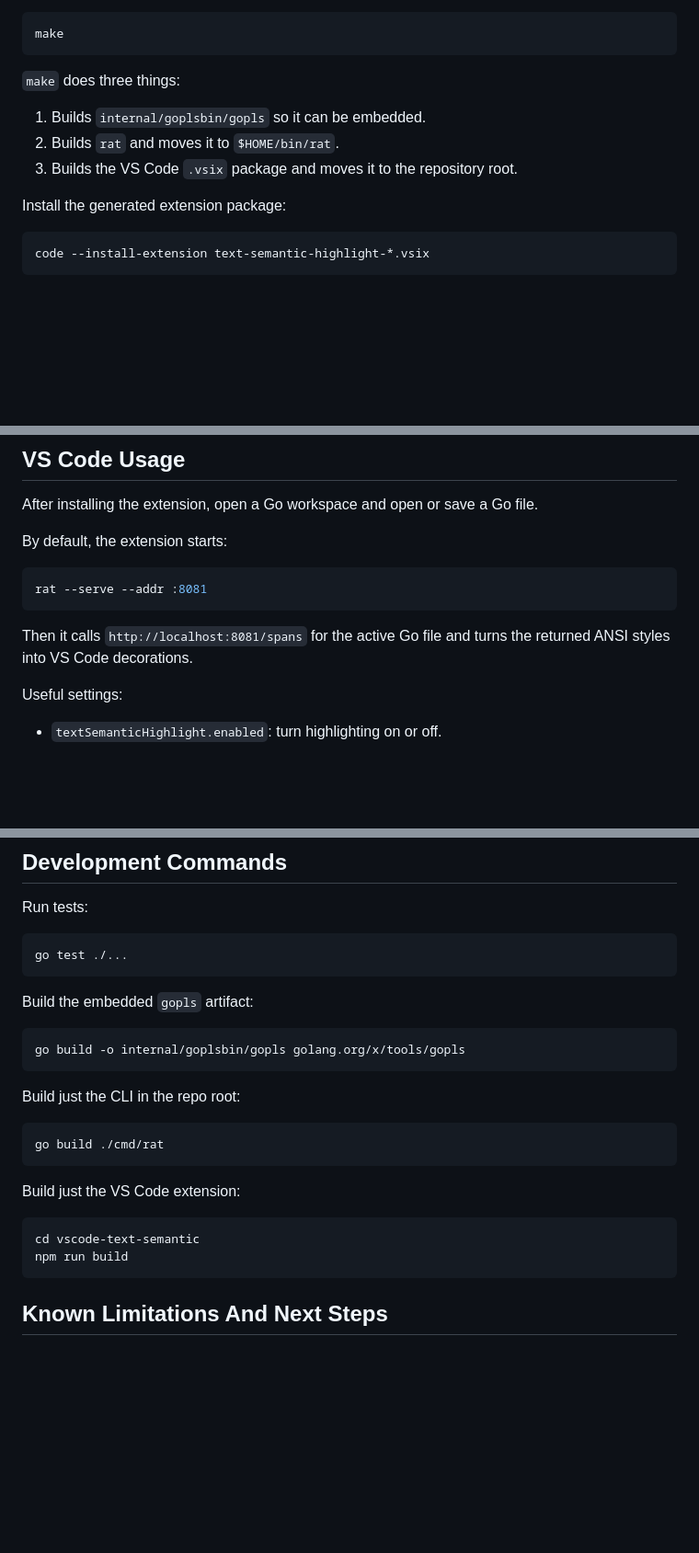
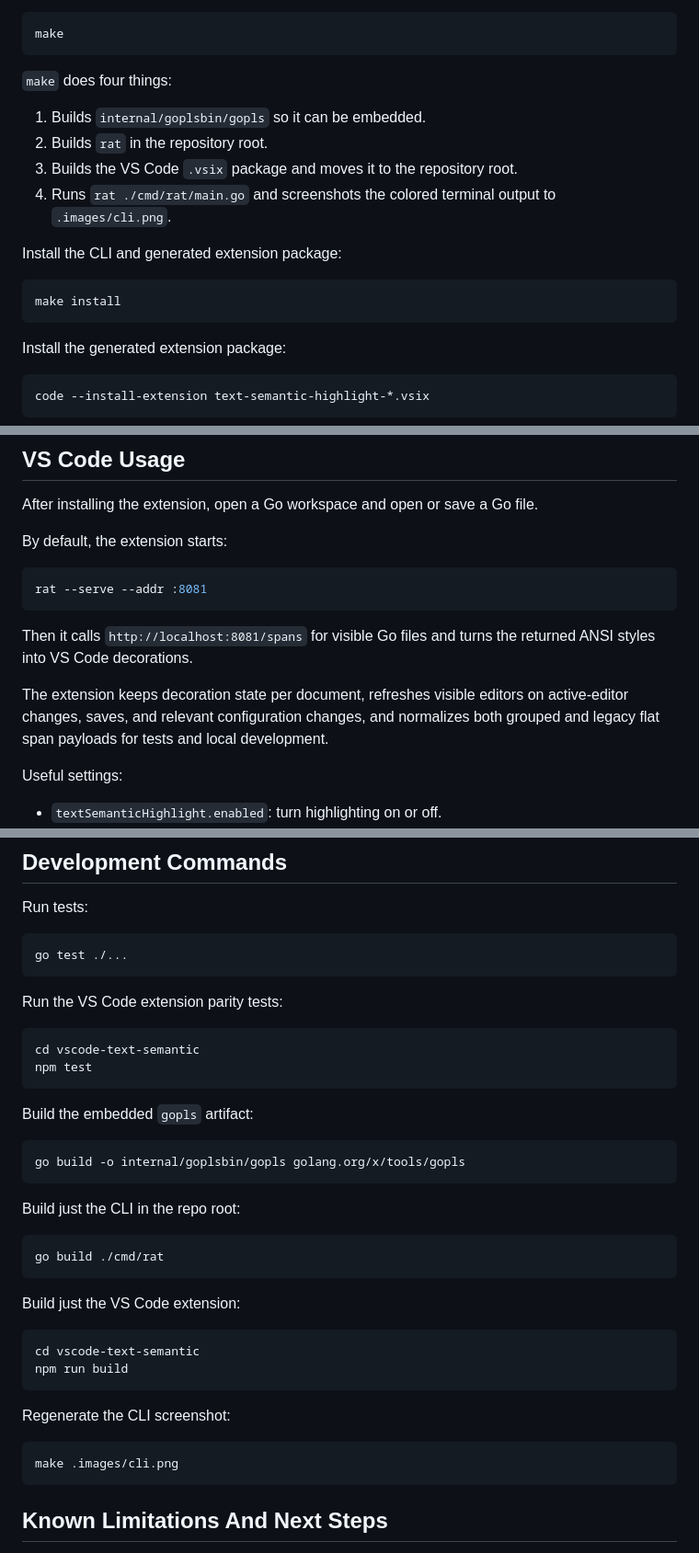
Before and after one commit to dixler/rat, a Markdown page: README.md, 3 parts joined by grey strips. Shown at 92% size. GitHub-like rendering; blank space fills up the shorter version.

````diff
--- a/README.md
+++ b/README.md
@@ -145,11 +143,18 @@ Build everything:
 make
 ```
 
-`make` does three things:
+`make` does four things:
 
 1. Builds `internal/goplsbin/gopls` so it can be embedded.
-2. Builds `rat` and moves it to `$HOME/bin/rat`.
+2. Builds `rat` in the repository root.
 3. Builds the VS Code `.vsix` package and moves it to the repository root.
+4. Runs `rat ./cmd/rat/main.go` and screenshots the colored terminal output to `.images/cli.png`.
+
+Install the CLI and generated extension package:
+
+```bash
+make install
+```
 
 Install the generated extension package:
 
@@ -207,7 +212,9 @@ By default, the extension starts:
 rat --serve --addr :8081
 ```
 
-Then it calls `http://localhost:8081/spans` for the active Go file and turns the returned ANSI styles into VS Code decorations.
+Then it calls `http://localhost:8081/spans` for visible Go files and turns the returned ANSI styles into VS Code decorations.
+
+The extension keeps decoration state per document, refreshes visible editors on active-editor changes, saves, and relevant configuration changes, and normalizes both grouped and legacy flat span payloads for tests and local development.
 
 Useful settings:
 
@@ -264,6 +271,13 @@ Run tests:
 go test ./...
 ```
 
+Run the VS Code extension parity tests:
+
+```bash
+cd vscode-text-semantic
+npm test
+```
+
 Build the embedded `gopls` artifact:
 
 ```bash
@@ -283,6 +297,12 @@ cd vscode-text-semantic
 npm run build
 ```
 
+Regenerate the CLI screenshot:
+
+```bash
+make .images/cli.png
+```
+
 ## Known Limitations And Next Steps
 
 This is experimental and Go-specific today.
````
Also changed, not shown: other parts of README.md (+4 -6 lines), .images/cli.png, 1 other file.
